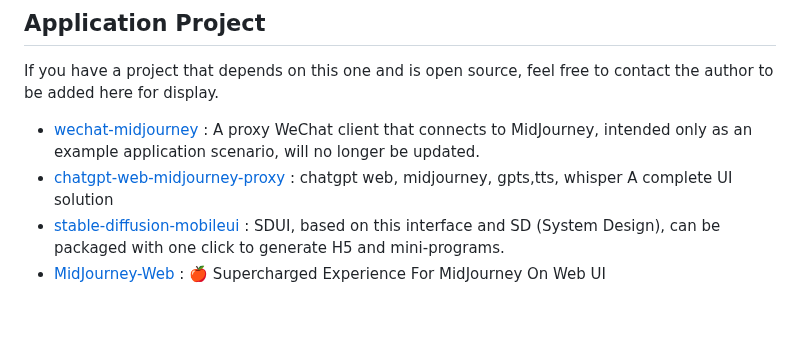
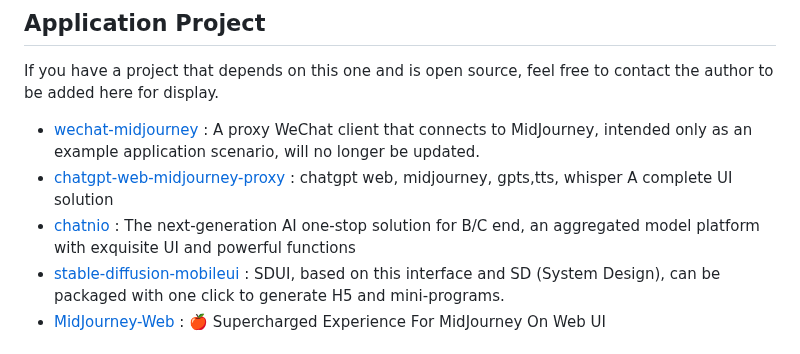
Before and after one commit to novicezk/midjourney-proxy, a Markdown page: README.md, the part around the change. Drawn GitHub-style; blank space fills up the shorter version.

```diff
--- a/README.md
+++ b/README.md
@@ -95,6 +95,7 @@ display.
   MidJourney, intended only as an example application scenario, will no longer be updated.
 - [chatgpt-web-midjourney-proxy](https://github.com/Dooy/chatgpt-web-midjourney-proxy) : chatgpt web, midjourney,
   gpts,tts, whisper A complete UI solution
+- [chatnio](https://github.com/Deeptrain-Community/chatnio) : The next-generation AI one-stop solution for B/C end, an aggregated model platform with exquisite UI and powerful functions
 - [stable-diffusion-mobileui](https://github.com/yuanyuekeji/stable-diffusion-mobileui) : SDUI, based on this interface
   and SD (System Design), can be packaged with one click to generate H5 and mini-programs.
 - [MidJourney-Web](https://github.com/ConnectAI-E/MidJourney-Web) : 🍎 Supercharged Experience For MidJourney On Web UI
```
